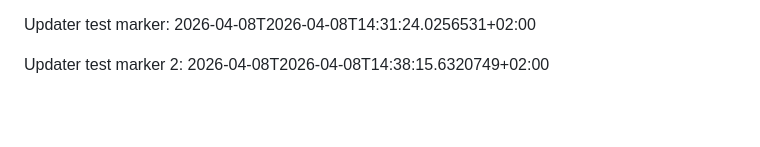
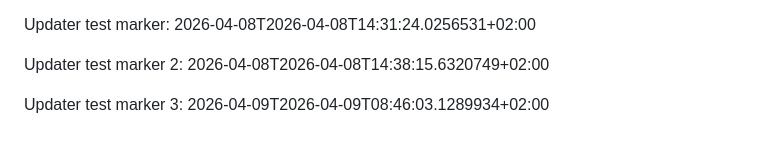
Before and after one commit to sPROFFEs/Navipod, a Markdown page: README.md, the part around the change. Rendered like a GitHub page; blank space fills up the shorter version.

Commit message:
Add third dummy update marker

```diff
--- a/README.md
+++ b/README.md
@@ -513,3 +513,5 @@ Updater test note: this line is a documentation-only change used to generate a s
 Updater test marker: 2026-04-08T2026-04-08T14:31:24.0256531+02:00
 
 Updater test marker 2: 2026-04-08T2026-04-08T14:38:15.6320749+02:00
+
+Updater test marker 3: 2026-04-09T2026-04-09T08:46:03.1289934+02:00
```
